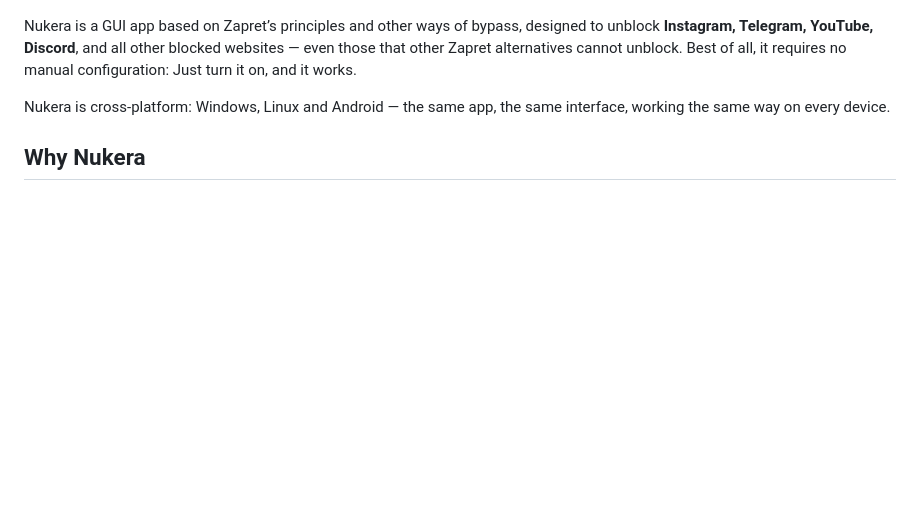
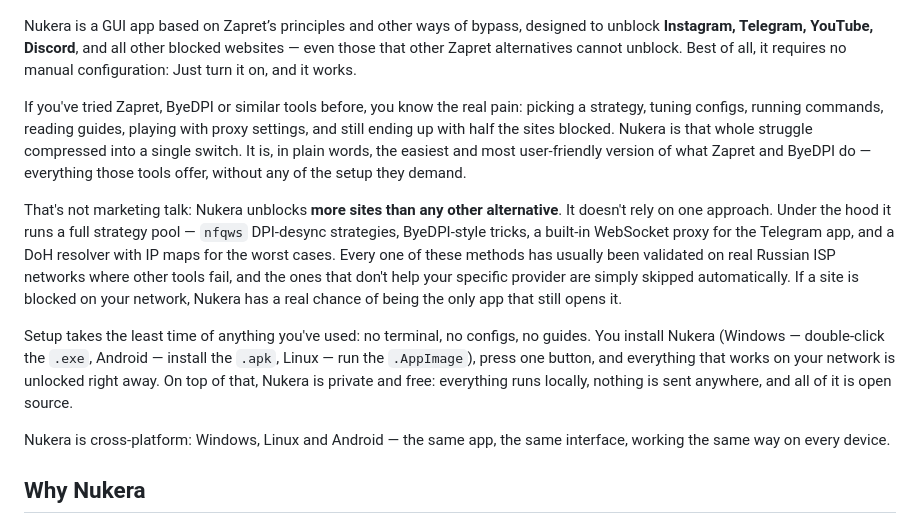
Before and after one commit to finestcrtn/nukera, a Markdown page: README.en.md, the part around the change. GitHub-like rendering; blank space fills up the shorter version.

Commit message:
docs(en): expand What-it-is — Nukera as easiest/most-complete Zapret/ByeDPI alternative

```diff
--- a/README.en.md
+++ b/README.en.md
@@ -17,6 +17,12 @@
 ![Nukera](assets/nukera_img.png)
 
 Nukera is a GUI app based on Zapret’s principles and other ways of bypass, designed to unblock **Instagram, Telegram, YouTube, Discord**, and all other blocked websites — even those that other Zapret alternatives cannot unblock. Best of all, it requires no manual configuration: Just turn it on, and it works.
+
+If you've tried Zapret, ByeDPI or similar tools before, you know the real pain: picking a strategy, tuning configs, running commands, reading guides, playing with proxy settings, and still ending up with half the sites blocked. Nukera is that whole struggle compressed into a single switch. It is, in plain words, the easiest and most user-friendly version of what Zapret and ByeDPI do — everything those tools offer, without any of the setup they demand.
+
+That's not marketing talk: Nukera unblocks **more sites than any other alternative**. It doesn't rely on one approach. Under the hood it runs a full strategy pool — `nfqws` DPI-desync strategies, ByeDPI-style tricks, a built-in WebSocket proxy for the Telegram app, and a DoH resolver with IP maps for the worst cases. Every one of these methods has usually been validated on real Russian ISP networks where other tools fail, and the ones that don't help your specific provider are simply skipped automatically. If a site is blocked on your network, Nukera has a real chance of being the only app that still opens it.
+
+Setup takes the least time of anything you've used: no terminal, no configs, no guides. You install Nukera (Windows — double-click the `.exe`, Android — install the `.apk`, Linux — run the `.AppImage`), press one button, and everything that works on your network is unlocked right away. On top of that, Nukera is private and free: everything runs locally, nothing is sent anywhere, and all of it is open source.
 
 Nukera is cross-platform: Windows, Linux and Android — the same app, the same interface, working the same way on every device.
 
```
